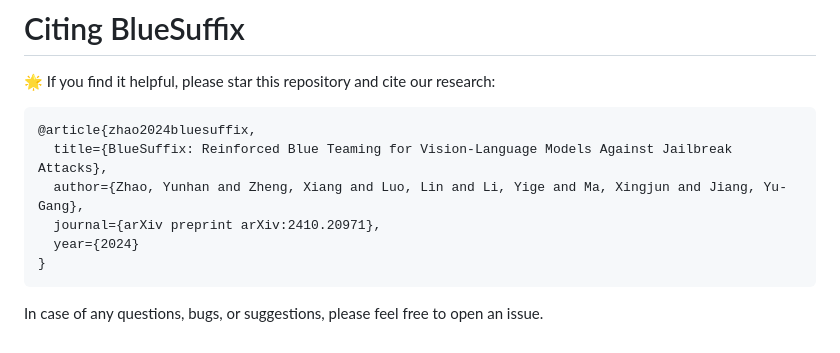
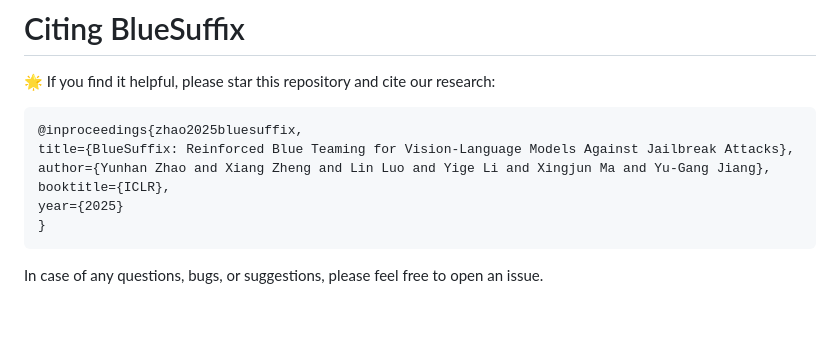
Before and after one commit to Vinsonzyh/BlueSuffix, a Markdown page: README.md, the part around the change. Rendered like a GitHub page; blank space fills up the shorter version.

````diff
--- a/README.md
+++ b/README.md
@@ -56,11 +56,11 @@ python ppo_blue_team.py
 # Citing BlueSuffix
 🌟 If you find it helpful, please star this repository and cite our research:
 ```tex
-@article{zhao2024bluesuffix,
-  title={BlueSuffix: Reinforced Blue Teaming for Vision-Language Models Against Jailbreak Attacks},
-  author={Zhao, Yunhan and Zheng, Xiang and Luo, Lin and Li, Yige and Ma, Xingjun and Jiang, Yu-Gang},
-  journal={arXiv preprint arXiv:2410.20971},
-  year={2024}
+@inproceedings{zhao2025bluesuffix,
+title={BlueSuffix: Reinforced Blue Teaming for Vision-Language Models Against Jailbreak Attacks},
+author={Yunhan Zhao and Xiang Zheng and Lin Luo and Yige Li and Xingjun Ma and Yu-Gang Jiang},
+booktitle={ICLR},
+year={2025}
 }
 ```
 In case of any questions, bugs, or suggestions, please feel free to open an issue.
````
